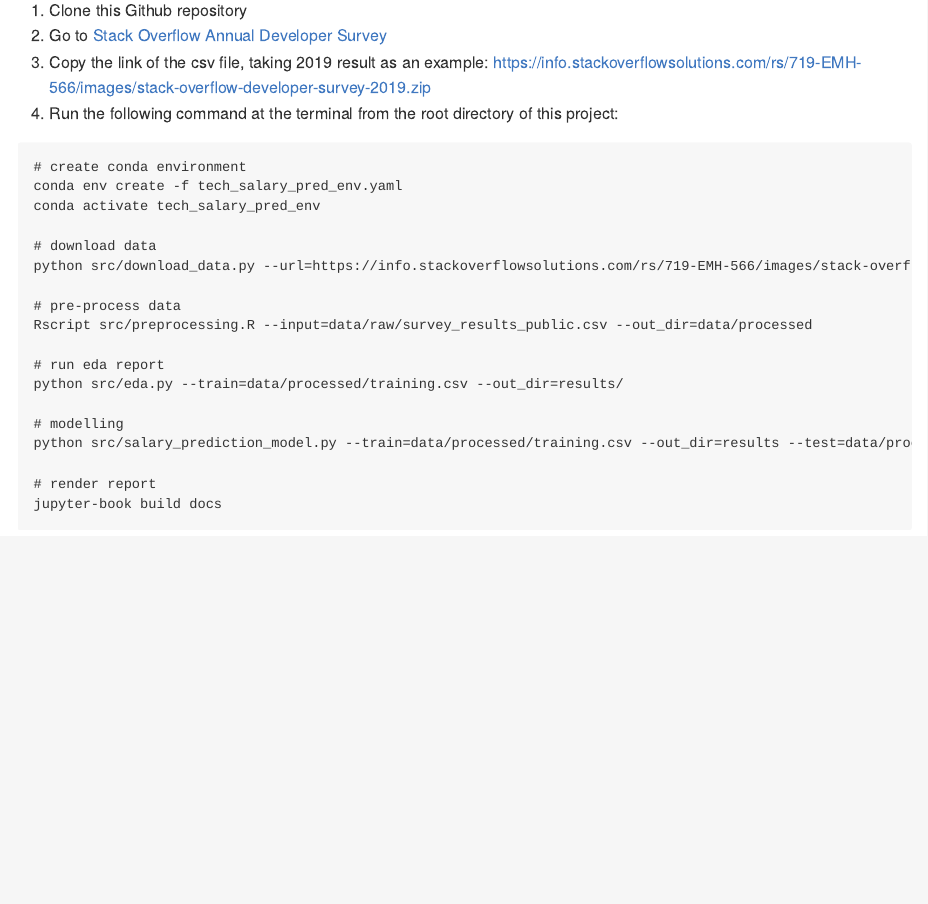
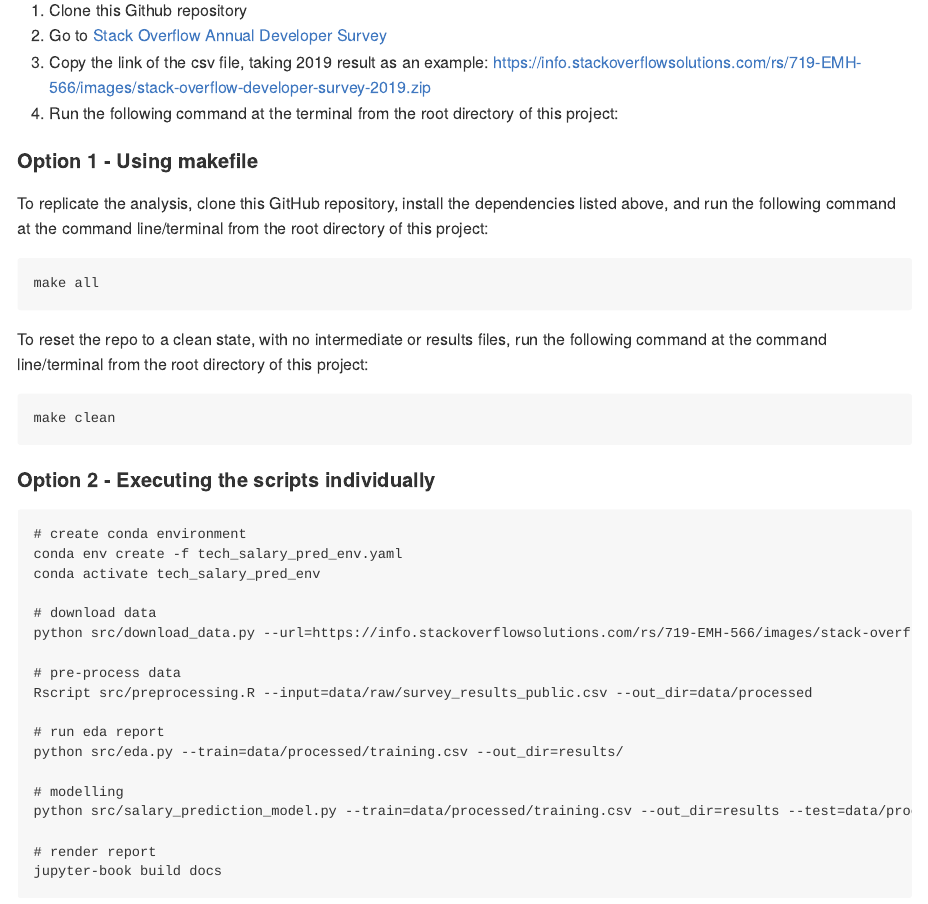
Before and after one commit to UBC-MDS/tech_salary_predictor_canada_us, an R Markdown document (README.Rmd): the page in a window 1100 px wide, from 1150 px down. The pictures show the output file README.md that the author committed with the source, drawn offline in the style of GitHub.

Commit message:
README.Rmd updated with options

````diff
--- a/README.Rmd
+++ b/README.Rmd
@@ -42,6 +42,24 @@ Suggested way to download data:
 3. Copy the link of the csv file, taking 2019 result as an example:
    https://info.stackoverflowsolutions.com/rs/719-EMH-566/images/stack-overflow-developer-survey-2019.zip
 4. Run the following command at the terminal from the root directory of this project:
+
+#### Option 1 - Using makefile
+
+To replicate the analysis, clone this GitHub repository, install the dependencies listed above, and run the following command at the command line/terminal from the root directory of this project:
+
+```
+make all
+```
+
+To reset the repo to a clean state, with no intermediate or results files, run the following command at the command line/terminal from the root directory of this project:
+
+```
+make clean
+```
+
+
+#### Option 2 - Executing the scripts individually
+
 ```
 # create conda environment
 conda env create -f tech_salary_pred_env.yaml
````
Also changed, not shown: README.md.
